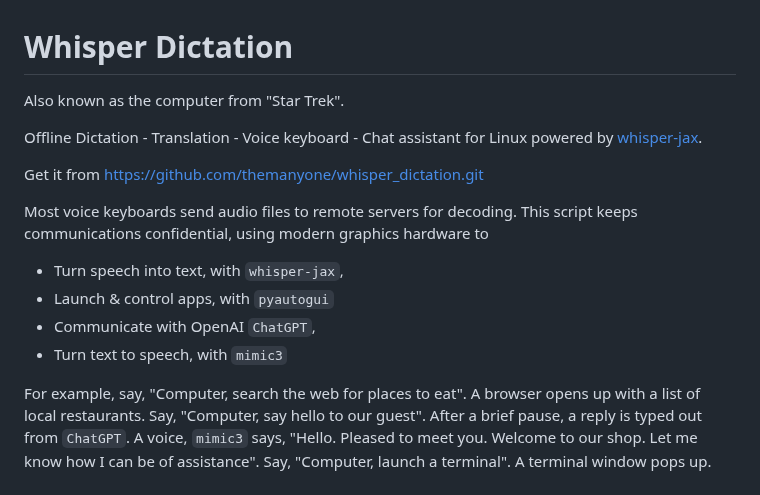
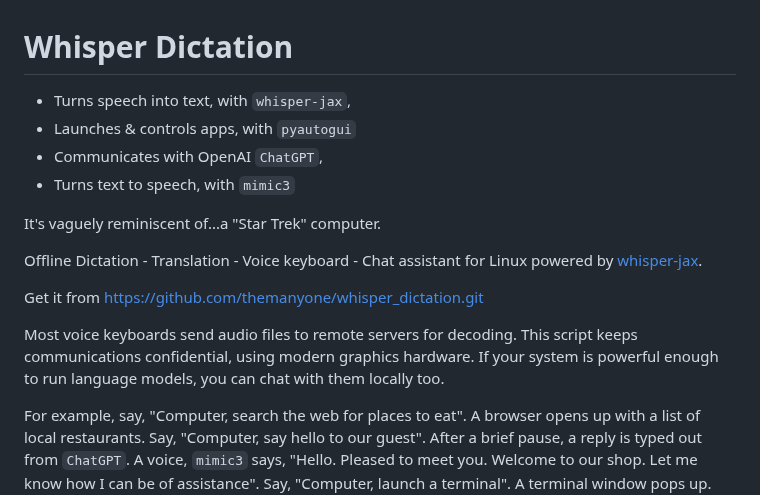
Before and after one commit to themanyone/whisper_dictation, a Markdown page: README.md, the part around the change. Drawn GitHub-style.

```diff
--- a/README.md
+++ b/README.md
@@ -1,17 +1,17 @@
 # Whisper Dictation
 
-Also known as the computer from "Star Trek".
+- Turns speech into text, with `whisper-jax`,
+- Launches & controls apps, with `pyautogui`
+- Communicates with OpenAI `ChatGPT`,
+- Turns text to speech, with `mimic3`
 
-Offline Dictation - Translation - Voice keyboard - Chat assistant for Linux powered by  [whisper-jax](https://github.com/sanchit-gandhi/whisper-jax).
+It's vaguely reminiscent of...a "Star Trek" computer.
+
+Offline Dictation - Translation - Voice keyboard - Chat assistant for Linux powered by [whisper-jax](https://github.com/sanchit-gandhi/whisper-jax).
 
 Get it from https://github.com/themanyone/whisper_dictation.git
 
-Most voice keyboards send audio files to remote servers for decoding. This script keeps communications confidential, using modern graphics hardware to
-
-- Turn speech into text, with `whisper-jax`,
-- Launch & control apps, with `pyautogui`
-- Communicate with OpenAI `ChatGPT`,
-- Turn text to speech, with `mimic3`
+Most voice keyboards send audio files to remote servers for decoding. This script keeps communications confidential, using modern graphics hardware. If your system is powerful enough to run language models, you can chat with them locally too.
 
 For example, say, "Computer, search the web for places to eat". A browser opens up with a list of local restaurants. Say, "Computer, say hello to our guest". After a brief pause, a reply is typed out from `ChatGPT`. A voice, `mimic3` says, "Hello. Pleased to meet you. Welcome to our shop. Let me know how I can be of assistance". Say, "Computer, launch a terminal". A terminal window pops up. You get the idea.
 
```
